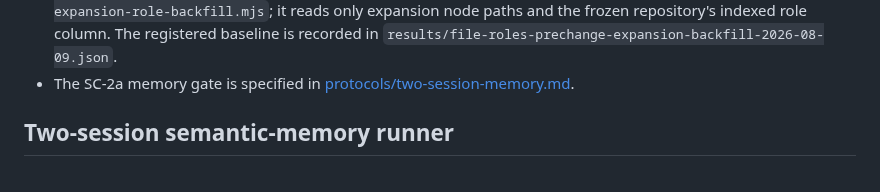
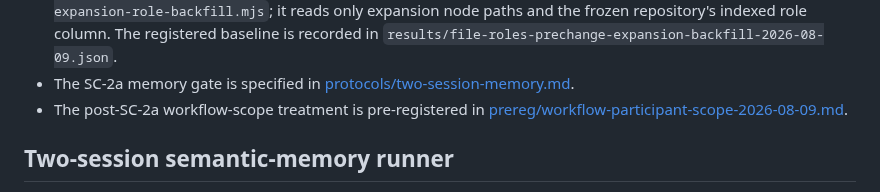
Before and after one commit to iantocristian/jscout, a Markdown page: eval/README.md, the part around the change. Rendered like a GitHub page.

Commit message:
eval: preregister workflow participant scope

```diff
--- a/eval/README.md
+++ b/eval/README.md
@@ -194,6 +194,8 @@ run. It is a bounded direction gate, not a general product benchmark.
   `results/file-roles-prechange-expansion-backfill-2026-08-09.json`.
 - The SC-2a memory gate is specified in
   [protocols/two-session-memory.md](protocols/two-session-memory.md).
+- The post-SC-2a workflow-scope treatment is pre-registered in
+  [prereg/workflow-participant-scope-2026-08-09.md](prereg/workflow-participant-scope-2026-08-09.md).
 
 ## Two-session semantic-memory runner
 
```
Also changed, not shown: eval/prereg/workflow-participant-scope-2026-08-09.md (added, +94 -0 lines).
